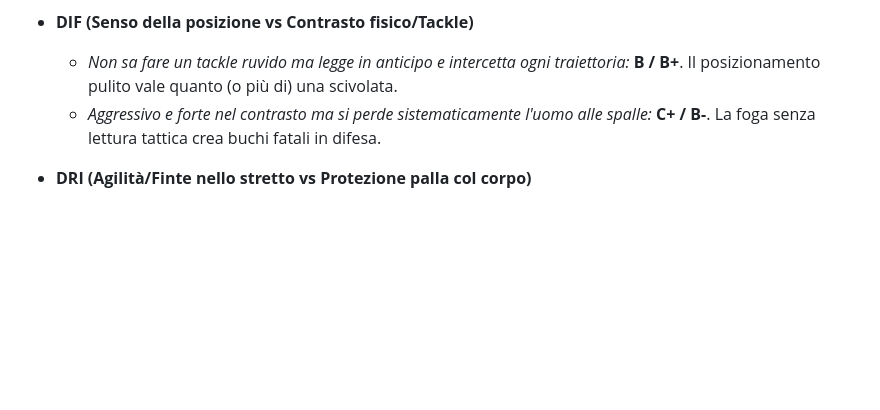
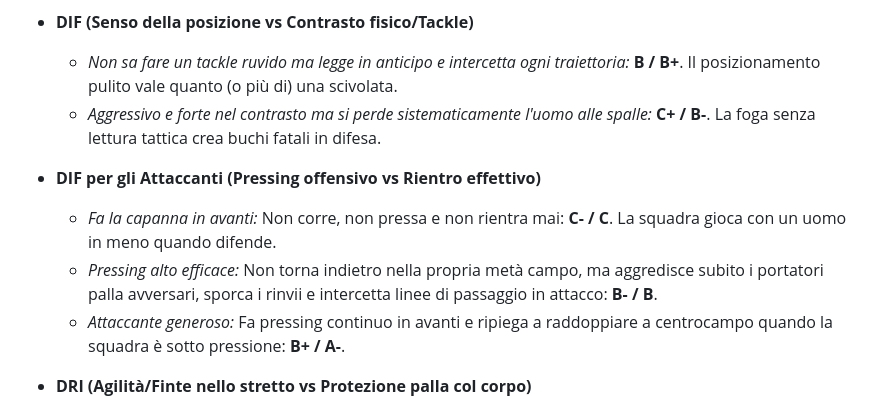
Before and after one commit to losteph/FootballSteph, a Markdown page: guida-voti.md, the part around the change. GitHub-like rendering; blank space fills up the shorter version.

```diff
--- a/guida-voti.md
+++ b/guida-voti.md
@@ -204,6 +204,11 @@ Questa sezione serve a risolvere i dubbi quando un giocatore presenta due caratt
   * *Non sa fare un tackle ruvido ma legge in anticipo e intercetta ogni traiettoria:* **B / B+**. Il posizionamento pulito vale quanto (o più di) una scivolata.
   * *Aggressivo e forte nel contrasto ma si perde sistematicamente l'uomo alle spalle:* **C+ / B-**. La foga senza lettura tattica crea buchi fatali in difesa.
 
+* **DIF per gli Attaccanti (Pressing offensivo vs Rientro effettivo)**
+  * *Fa la capanna in avanti:* Non corre, non pressa e non rientra mai: **C- / C**. La squadra gioca con un uomo in meno quando difende.
+  * *Pressing alto efficace:* Non torna indietro nella propria metà campo, ma aggredisce subito i portatori palla avversari, sporca i rinvii e intercetta linee di passaggio in attacco: **B- / B**.
+  * *Attaccante generoso:* Fa pressing continuo in avanti e ripiega a raddoppiare a centrocampo quando la squadra è sotto pressione: **B+ / A-**.
+
 * **DRI (Agilità/Finte nello stretto vs Protezione palla col corpo)**
   * *Non salta l'uomo con la finta ma usa il corpo per non perdere mai palla:* **B / B+**.
   * *Tenta sempre il numero a effetto ma perde palla il 70% delle volte:* **C+ / B-**. Il dribbling conta se crea superiorità numerica, non se è fine a se stesso.
```
